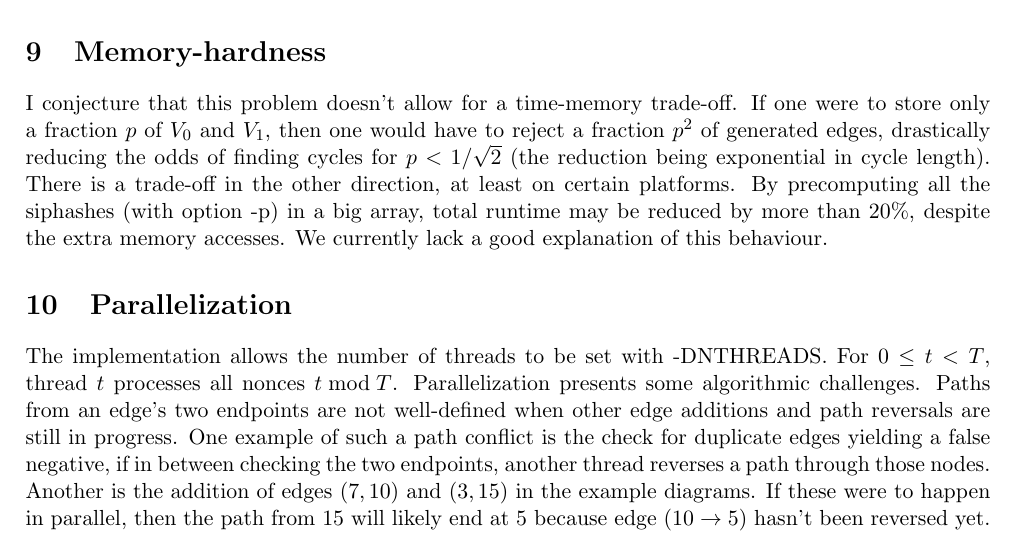
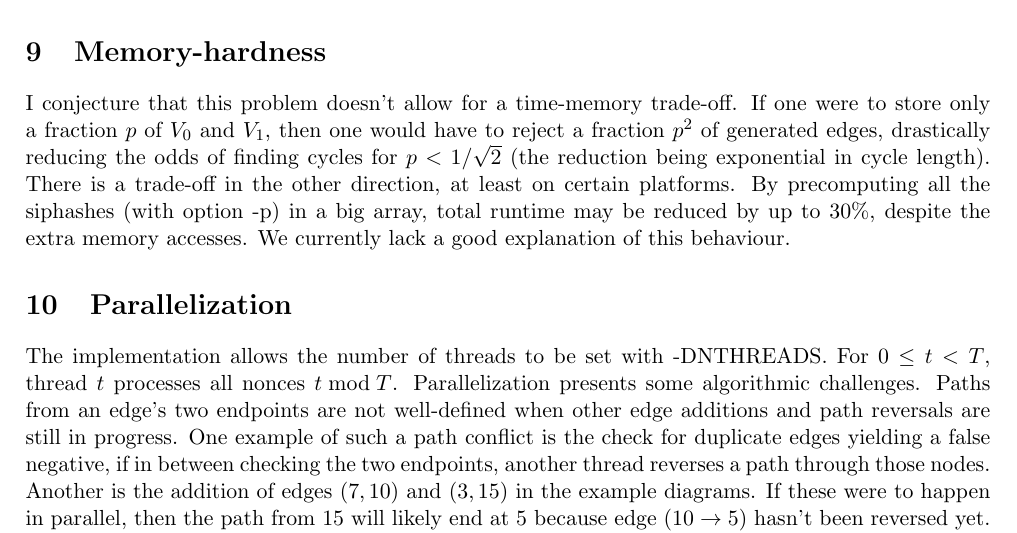
Before and after one commit to tromp/cuckoo, a LaTeX paper (cuckoo.tex): part of page 5 of 8, cut so that both start at the same text. Compiled offline with pdfLaTeX.

Commit message:
observe better presip gains

```diff
--- a/cuckoo.tex
+++ b/cuckoo.tex
@@ -315,7 +315,7 @@ to reject a fraction $p^2$ of generated edges, drastically reducing the odds of
 finding cycles for $p<1/\sqrt{2}$ (the reduction being exponential in cycle length).
 There is a trade-off in the other direction, at least on certain platforms.
 By precomputing all the siphashes (with option -p) in a big array, total runtime
-may be reduced by more than 20\%, despite the extra memory accesses. We currently
+may be reduced by up to 30\%, despite the extra memory accesses. We currently
 lack a good explanation of this behaviour.
 
 \section{Parallelization}
```
Also changed, not shown: cuckoo.pdf.
